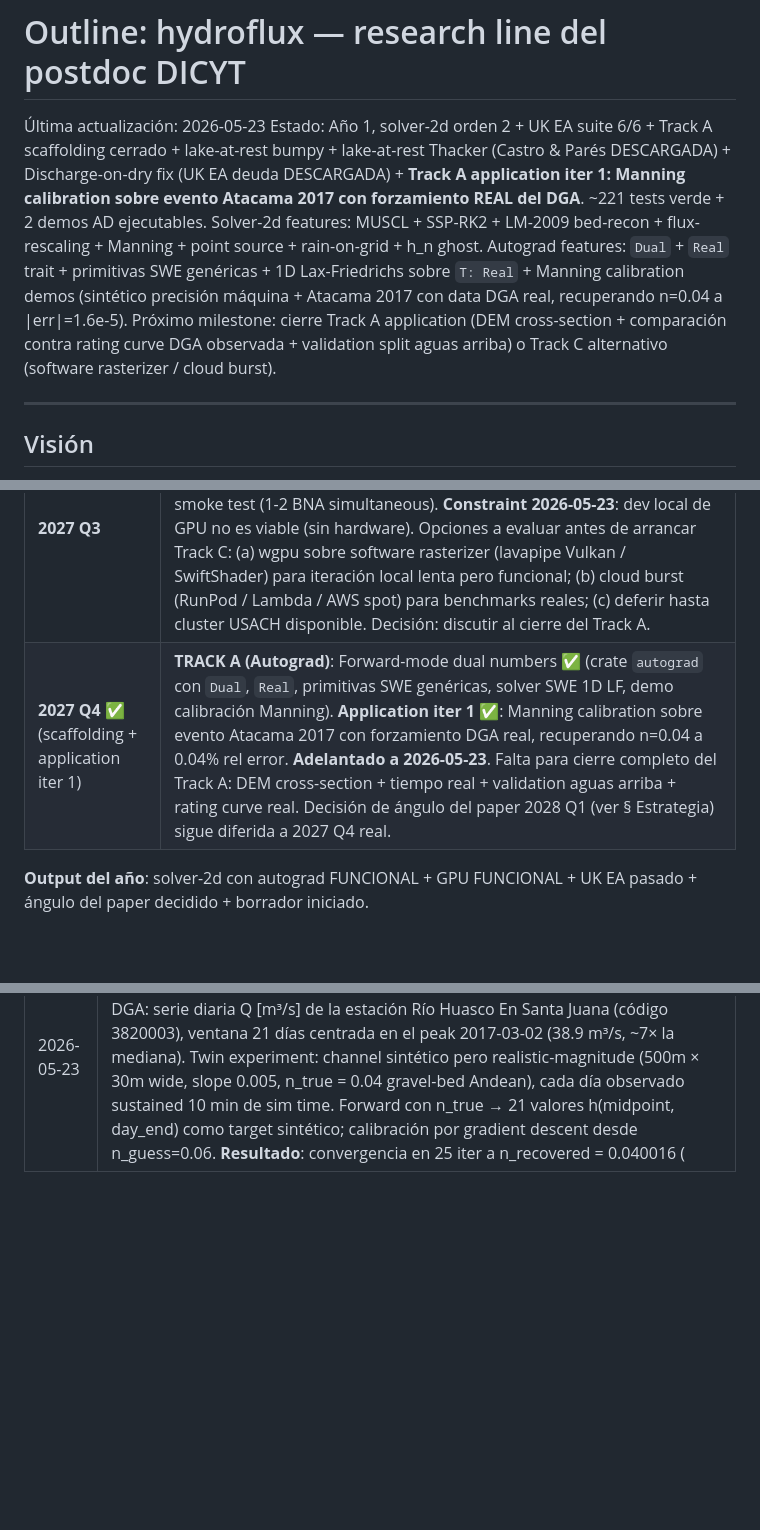
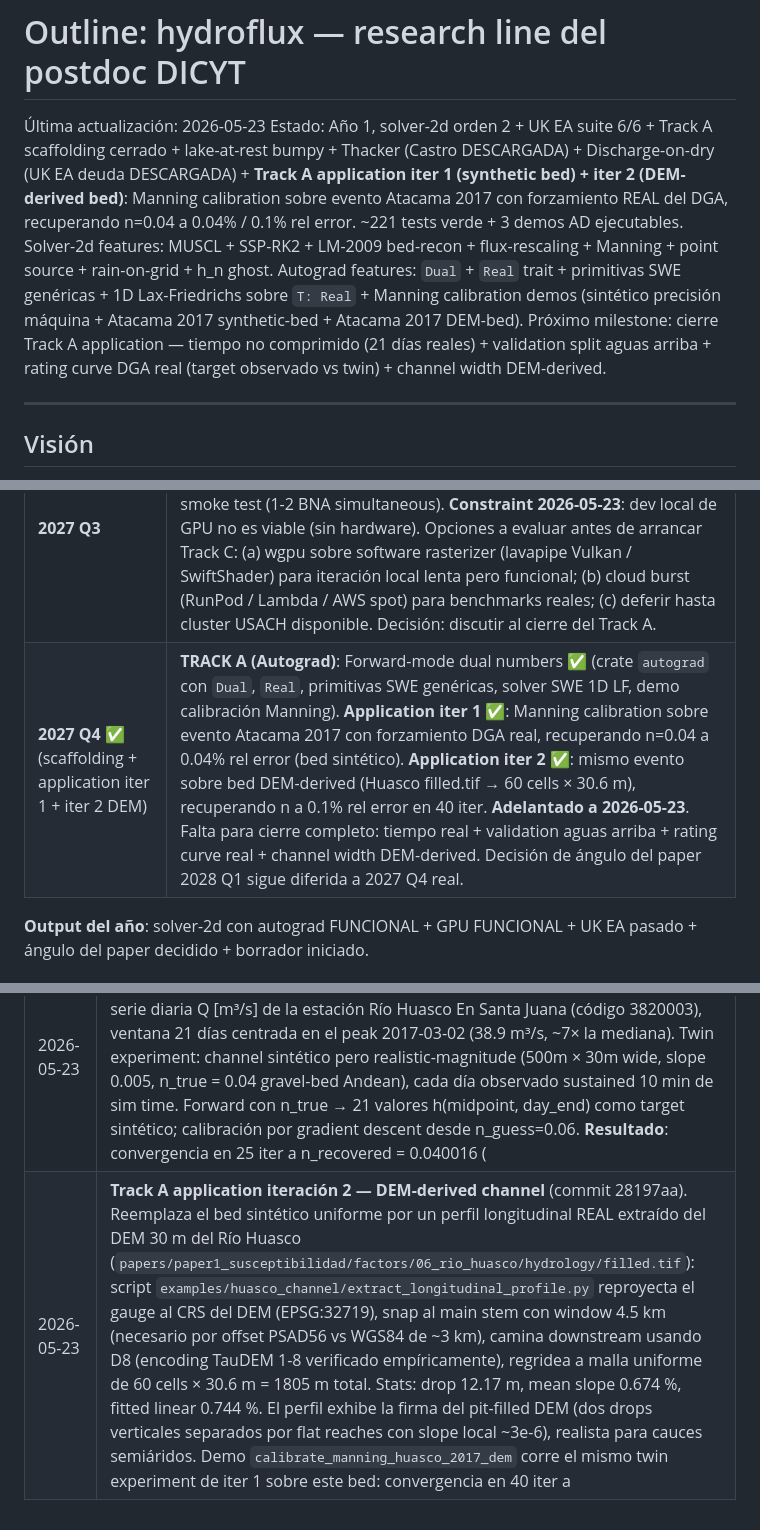
Before and after one commit to franciscoparrao/hydroflux, a Markdown page: outline.md, 3 parts joined by grey strips. Drawn GitHub-style; blank space fills up the shorter version.

Commit message:
docs: reflect Track A application iter 2 (DEM bed) — outline + README
Header outline al 2026-05-23 con iter 2 (DEM-derived bed) cerrado.
Trazabilidad entry detallada con stats del perfil extraído, encoding
TauDEM verificado, comparación iter 1 vs iter 2, y la lista
explícita de qué falta para cerrar Track A completo (tiempo no
comprimido + validation split + rating curve real + width DEM).

README: quickstart agrega `cargo run --example calibrate_manning_huasco_2017_dem`.
Ahora hay 3 demos AD ejecutables (synthetic + Atacama synth-bed +
Atacama DEM-bed).

Co-Authored-By: Claude Opus 4.7 (1M context) <noreply@anthropic.com>

```diff
--- a/outline.md
+++ b/outline.md
@@ -1,8 +1,8 @@
 # Outline: hydroflux — research line del postdoc DICYT
 
 Última actualización: 2026-05-23
-Estado: Año 1, solver-2d orden 2 + UK EA suite 6/6 + Track A scaffolding cerrado + lake-at-rest bumpy + lake-at-rest Thacker (Castro & Parés DESCARGADA) + Discharge-on-dry fix (UK EA deuda DESCARGADA) + **Track A application iter 1: Manning calibration sobre evento Atacama 2017 con forzamiento REAL del DGA**. ~221 tests verde + 2 demos AD ejecutables. Solver-2d features: MUSCL + SSP-RK2 + LM-2009 bed-recon + flux-rescaling + Manning + point source + rain-on-grid + h_n ghost. Autograd features: `Dual` + `Real` trait + primitivas SWE genéricas + 1D Lax-Friedrichs sobre `T: Real` + Manning calibration demos (sintético precisión máquina + Atacama 2017 con data DGA real, recuperando n=0.04 a |err|=1.6e-5).
-Próximo milestone: cierre Track A application (DEM cross-section + comparación contra rating curve DGA observada + validation split aguas arriba) o Track C alternativo (software rasterizer / cloud burst).
+Estado: Año 1, solver-2d orden 2 + UK EA suite 6/6 + Track A scaffolding cerrado + lake-at-rest bumpy + Thacker (Castro DESCARGADA) + Discharge-on-dry (UK EA deuda DESCARGADA) + **Track A application iter 1 (synthetic bed) + iter 2 (DEM-derived bed)**: Manning calibration sobre evento Atacama 2017 con forzamiento REAL del DGA, recuperando n=0.04 a 0.04% / 0.1% rel error. ~221 tests verde + 3 demos AD ejecutables. Solver-2d features: MUSCL + SSP-RK2 + LM-2009 bed-recon + flux-rescaling + Manning + point source + rain-on-grid + h_n ghost. Autograd features: `Dual` + `Real` trait + primitivas SWE genéricas + 1D Lax-Friedrichs sobre `T: Real` + Manning calibration demos (sintético precisión máquina + Atacama 2017 synthetic-bed + Atacama 2017 DEM-bed).
+Próximo milestone: cierre Track A application — tiempo no comprimido (21 días reales) + validation split aguas arriba + rating curve DGA real (target observado vs twin) + channel width DEM-derived.
 
 ---
 
@@ -50,7 +50,7 @@ Construir **un solver acoplado de peligros hidrometeorológicos en Rust** que co
 | **2027 Q1** | Solver-2d completar Fase 3 pendiente (2026 Q4 spillover): docs, release v0.1, UK EA prep. Validación analítica más extensa: dam-break radial Asher 1976, lake-at-rest sobre bumpy bathymetry. **Data scouting para AMBOS tracks** (ver § Estrategia). |
 | **2027 Q2** ✅ | UK EA 2D benchmark suite — los 6 casos (T1 flooding disconnected pond, T2 floodplain rainfall, T3 dam break over obstruction, T4 propagation, T5 valley flooding, T6 urban dam break). **Adelantado a 2026-05-22**: synthetic stand-ins implementados con la geometría EA-style. Drop-in replacement con DEMs oficiales cuando se descarguen. |
 | **2027 Q3** | **TRACK C (GPU)**: Port a wgpu. Refactor del kernel principal a compute shaders. Performance baseline vs CPU. Test cross-platform (Linux+NVIDIA, macOS+Apple Silicon, Linux+AMD). Continental run smoke test (1-2 BNA simultaneous). **Constraint 2026-05-23**: dev local de GPU no es viable (sin hardware). Opciones a evaluar antes de arrancar Track C: (a) wgpu sobre software rasterizer (lavapipe Vulkan / SwiftShader) para iteración local lenta pero funcional; (b) cloud burst (RunPod / Lambda / AWS spot) para benchmarks reales; (c) deferir hasta cluster USACH disponible. Decisión: discutir al cierre del Track A. |
-| **2027 Q4** ✅ (scaffolding + application iter 1) | **TRACK A (Autograd)**: Forward-mode dual numbers ✅ (crate `autograd` con `Dual`, `Real`, primitivas SWE genéricas, solver SWE 1D LF, demo calibración Manning). **Application iter 1 ✅**: Manning calibration sobre evento Atacama 2017 con forzamiento DGA real, recuperando n=0.04 a 0.04% rel error. **Adelantado a 2026-05-23**. Falta para cierre completo del Track A: DEM cross-section + tiempo real + validation aguas arriba + rating curve real. Decisión de ángulo del paper 2028 Q1 (ver § Estrategia) sigue diferida a 2027 Q4 real. |
+| **2027 Q4** ✅ (scaffolding + application iter 1 + iter 2 DEM) | **TRACK A (Autograd)**: Forward-mode dual numbers ✅ (crate `autograd` con `Dual`, `Real`, primitivas SWE genéricas, solver SWE 1D LF, demo calibración Manning). **Application iter 1 ✅**: Manning calibration sobre evento Atacama 2017 con forzamiento DGA real, recuperando n=0.04 a 0.04% rel error (bed sintético). **Application iter 2 ✅**: mismo evento sobre bed DEM-derived (Huasco filled.tif → 60 cells × 30.6 m), recuperando n a 0.1% rel error en 40 iter. **Adelantado a 2026-05-23**. Falta para cierre completo: tiempo real + validation aguas arriba + rating curve real + channel width DEM-derived. Decisión de ángulo del paper 2028 Q1 sigue diferida a 2027 Q4 real. |
 
 **Output del año**: solver-2d con autograd FUNCIONAL + GPU FUNCIONAL + UK EA pasado + ángulo del paper decidido + borrador iniciado.
 
@@ -204,3 +204,4 @@ Cada track tiene scope mínimo definido. La tentación con "dos tracks en parale
 | 2026-05-23 | **Lake-at-rest sobre bumpy bed + Castro & Parés 2007 DESCARGADA** (commits 147f3db, 8103291). Dos tests well-balanced: (a) `lake_at_rest_bumpy` — bed piecewise-constante con macroblocks LCG + 2 ridges discontinuos, ‖η−1.0‖∞ < 1e-10, ‖q‖∞ < 1e-10, mass rel_err < 1e-12. (b) `lake_at_rest_thacker` — bed paraboloidal suave (Thacker geometry), todos los cells wet, después de 60s ‖η−η₀‖∞ = 2.78e-16, ‖q‖∞ = 2.13e-15 — **precisión de máquina sobre bed curvo suave**. **Hallazgo empírico**: la intuición 2026-05-21 de que "cancelación bit-exacta solo para piecewise-linear beds, residual O(dx²) para smooth curved beds" estaba MAL. La cancelación es auto-consistente en `z_face` (los mismos valores que entran al flux entran al source), no en el bed físico subyacente. **Castro & Parés 2007 NO es necesario** para lake-at-rest sobre bed curvo — la deuda 2026-05-21 está formalmente DESCARGADA. La curvatura del bed afecta la fidelidad del estado oscilante de Thacker (L² 1.62%) por otras razones (truncation error del flujo + reconstruction MUSCL en cells con curvatura), pero NO viola el well-balanced property. |
 | 2026-05-23 | **Discharge-BC-on-dry fix DESCARGADO**: la limitación de la UK EA suite ("dry-dry interface devuelve cero flujo, Discharge no entra en el dominio") ahora se resuelve correctamente sin thin-film hack. Dos piezas: (1) `ghost_cell` extendido — cuando `inner.h < H_DRY` y `|streamwise_bed_slope| > 5e-4`, ghost.h se setea a Manning normal depth h_n = (n·\|q\|/√S₀)^(3/5), capeado a 10 m. Engagement deliberadamente narrow: solo dry inner + suficiente slope. Bancos planos (UK EA Test 4) siguen requiriendo thin-film. Una vez inner se moja, vuelve al legacy behavior (zero-gradient). (2) `cfl_time_step_with_bcs` nuevo — peeks los 4 ghost cells en el cálculo del CFL bound. Necesario porque sin esto, dominio dry da `cfl_time_step = INFINITY` y el primer paso inyecta masa proporcional a dt=inf vía wet ghost. **Test cold-start discharge sobre sloping channel fully dry**: 3/3 verde (mass enters, mass balance bounded, depth aproxima h_n a 28%). Sin regresión en UK EA tests existentes (Test 4 banks sin slope no engagea, Test 5 thin-film init impide engagement una vez inner > H_DRY). |
 | 2026-05-23 | **Track A application iteración 1 — Manning calibration sobre evento Aluvión Atacama 2017** (commit 4cba52e). Primer demo con FORZAMIENTO REAL del DGA: serie diaria Q [m³/s] de la estación Río Huasco En Santa Juana (código 3820003), ventana 21 días centrada en el peak 2017-03-02 (38.9 m³/s, ~7× la mediana). Twin experiment: channel sintético pero realistic-magnitude (500m × 30m wide, slope 0.005, n_true = 0.04 gravel-bed Andean), cada día observado sustained 10 min de sim time. Forward con n_true → 21 valores h(midpoint, day_end) como target sintético; calibración por gradient descent desde n_guess=0.06. **Resultado**: convergencia en 25 iter a n_recovered = 0.040016 (|err| = 1.6e-5, ~0.04% relativo), cost final 1.2e-6 desde 0.87 inicial (5+ órdenes de magnitud); ✓ dentro del envelope literatura Chow 1959 [0.035, 0.05] para gravel-bed Andean. Significado: el pipeline AD propaga gradientes correctamente sobre Saint-Venant 1D con forzamiento REAL (no sintético), pieza central del paper 2028 Q1 (Track A). **Pendiente para cerrar Track A**: (a) DEM-derived channel cross-section vs synthetic geometry, (b) tiempo no comprimido vs 10-min-per-day, (c) validation split aguas arriba (Río del Tránsito / Río del Carmen), (d) comparación contra rating curve DGA observada (target real, no twin). |
+| 2026-05-23 | **Track A application iteración 2 — DEM-derived channel** (commit 28197aa). Reemplaza el bed sintético uniforme por un perfil longitudinal REAL extraído del DEM 30 m del Río Huasco (`papers/paper1_susceptibilidad/factors/06_rio_huasco/hydrology/filled.tif`): script `examples/huasco_channel/extract_longitudinal_profile.py` reproyecta el gauge al CRS del DEM (EPSG:32719), snap al main stem con window 4.5 km (necesario por offset PSAD56 vs WGS84 de ~3 km), camina downstream usando D8 (encoding TauDEM 1-8 verificado empíricamente), regridea a malla uniforme de 60 cells × 30.6 m = 1805 m total. Stats: drop 12.17 m, mean slope 0.674 %, fitted linear 0.744 %. El perfil exhibe la firma del pit-filled DEM (dos drops verticales separados por flat reaches con slope local ~3e-6), realista para cauces semiáridos. Demo `calibrate_manning_huasco_2017_dem` corre el mismo twin experiment de iter 1 sobre este bed: convergencia en 40 iter a |err| = 4.2e-5 (~0.1% rel), cost cayó de 4.24e-1 → 4.1e-6, ✓ envelope Chow. Iter 2 toma más iter que iter 1 (loss landscape más complejo por el bed discontinuo) pero recupera Manning con misma fidelidad cualitativa. Depths observadas físicamente realistas: 0.49 m baseflow → 1.17 m peak. **Cierra item (a) de Track A**; pendientes (b/c/d/e): tiempo no comprimido, validation aguas arriba, rating curve real, channel width DEM-derived. |
```
Also changed, not shown: README.md (+4 -1 lines).
